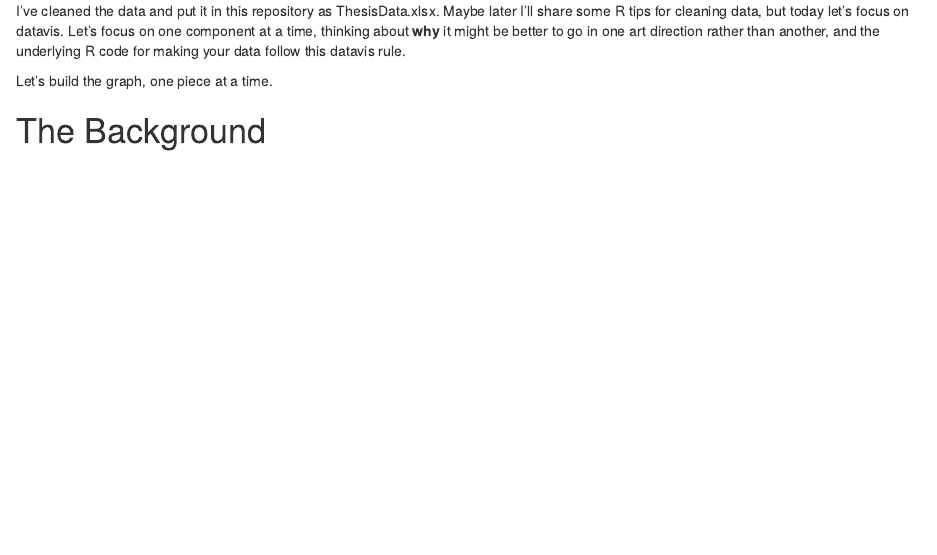
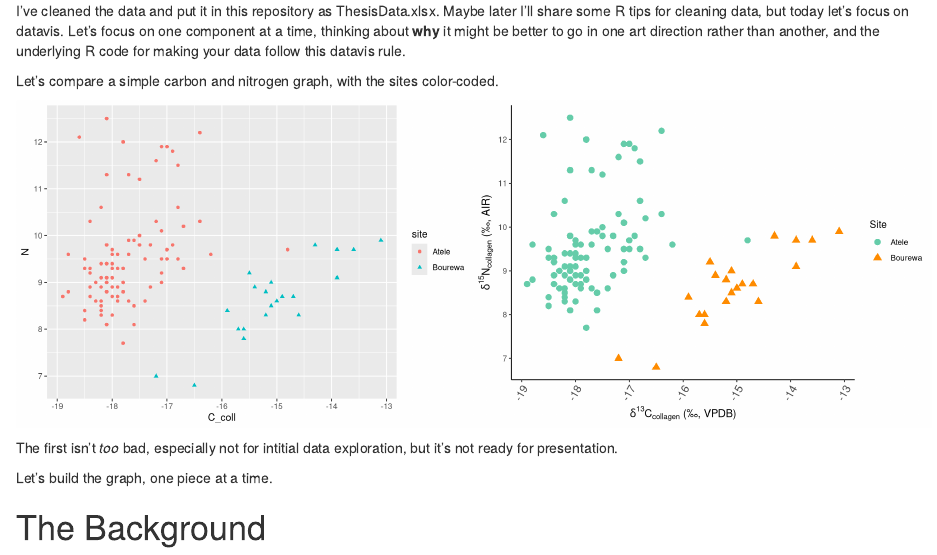
Before and after one commit to stantis/IsoDataVis, an R Markdown document (DataVis.Rmd): the page in a window 1100 px wide, from 450 px down. Rendered offline with R 4.5, knitr and Pandoc, with nearby package versions; code that draws random numbers runs with fixed seeds of ours.

Commit message:
Version 1.02

````diff
--- a/DataVis.Rmd
+++ b/DataVis.Rmd
@@ -29,6 +29,28 @@ Good data visualization helps you tell your data's story with minimal misunderst
 Here I'm going to explain the datavis rules that I follow to create stable isotopes graphs, along with the associated R code. I'm going to use bone collagen data (carbon, nitrogen, sulphur, and strontium) from my [PhD Thesis](https://ourarchive.otago.ac.nz/handle/10523/6019). These are bone samples from individuals excavated from two Polynesian sites, Bourewa (Fiji) and `Atele (Tonga).
 
 I've cleaned the data and put it in this repository as ThesisData.xlsx. Maybe later I'll share some R tips for cleaning data, but today let's focus on datavis. Let's focus on one component at a time, thinking about **why** it might be better to go in one art direction rather than another, and the underlying R code for making your data follow this datavis rule.
+
+Let's compare a simple carbon and nitrogen graph, with the sites color-coded.
+
+```{r Starting Example, fig.show = "hold", out.width = "50%", include = T, echo = F}
+ggplot() +
+  geom_point(data = ThesisData,  aes(x = C_coll, y = N, color = site, shape = site))
+
+ggplot() +
+  geom_point(data = ThesisData,  aes(x = C_coll, y = N, color = site, shape = site), size = 3) +
+ scale_color_manual(values = c("aquamarine3", "darkorange")) +
+  theme_classic() +
+  theme(
+    axis.text.x = element_text(size = 12, angle = 60, hjust = 1),
+    axis.title = element_text(size = 12)) +
+   labs(
+    color = "Site",
+    shape = "Site",
+    x = (expression(paste(delta^13, "C"[collagen], " (\u2030, VPDB)"))),
+    y = (expression(paste(delta^15, "N"[collagen], " (\u2030, AIR)"))))
+
+```
+The first isn't *too* bad, especially not for intitial data exploration, but it's not ready for presentation.
 
 Let's build the graph, one piece at a time.
 
````
